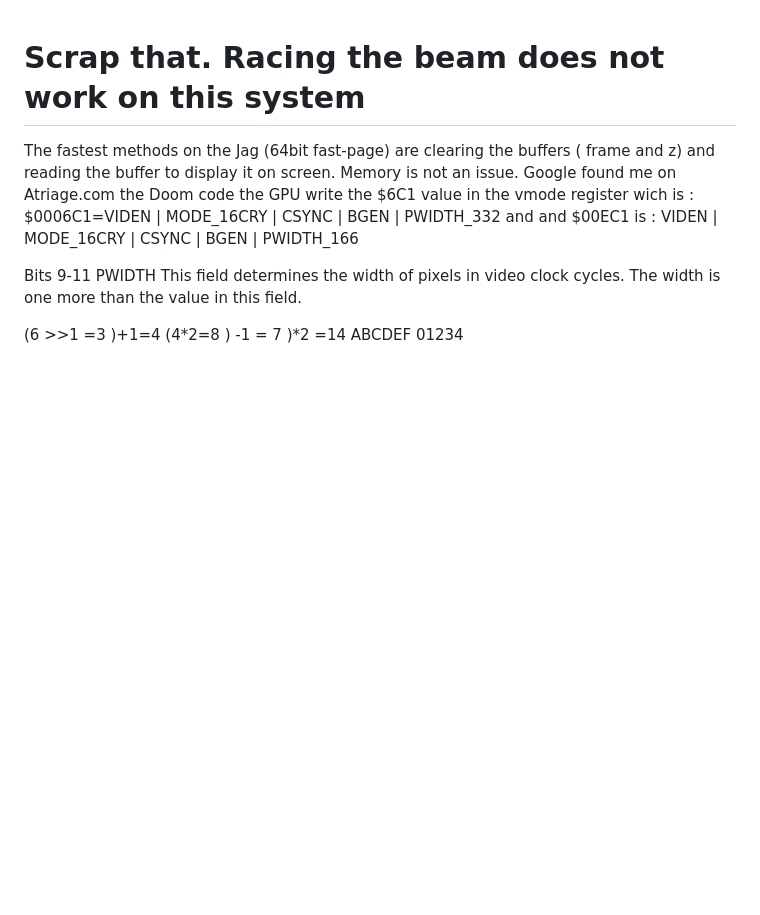
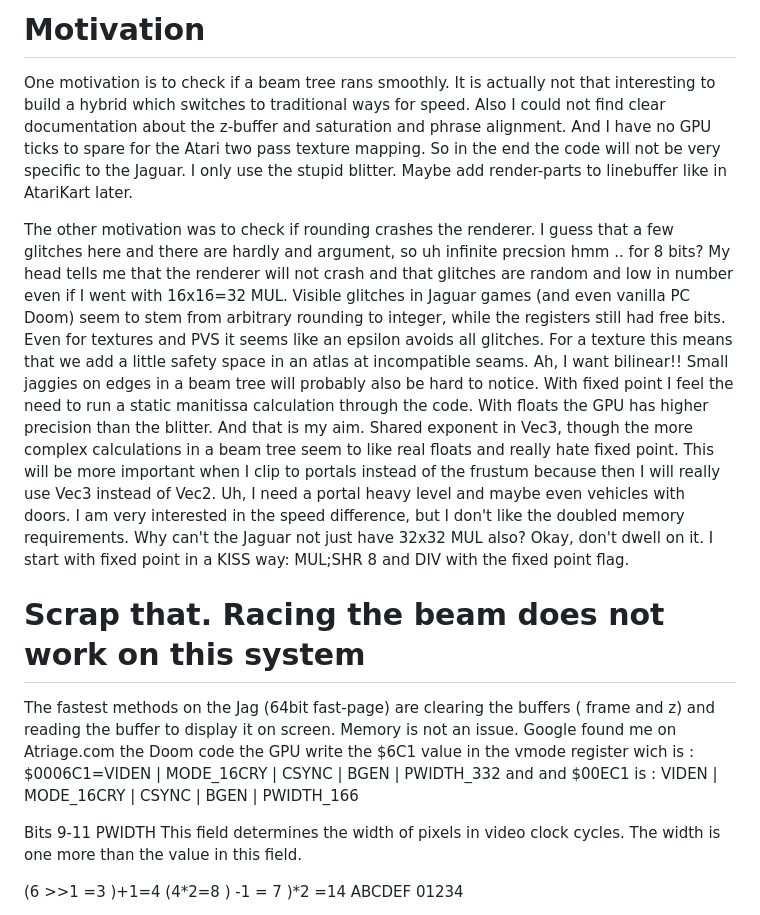
Before and after one commit to A-C-Rosenfeldt/AtariJag6DoFtexture60fps, a Markdown page: README.md, the part around the change. GitHub-like rendering; blank space fills up the shorter version.

Commit message:
motivation

```diff
--- a/README.md
+++ b/README.md
@@ -1,3 +1,19 @@
+# Motivation
+One motivation is to check if a beam tree rans smoothly. It is actually not that interesting to build a hybrid which switches to traditional ways for speed.
+Also I could not find clear documentation about the z-buffer and saturation and phrase alignment. And I have no GPU ticks to spare for the Atari two pass texture mapping.
+So in the end the code will not be very specific to the Jaguar. I only use the stupid blitter. Maybe add render-parts to linebuffer like in AtariKart later.
+
+The other motivation was to check if rounding crashes the renderer. I guess that a few glitches here and there are hardly and argument, so uh infinite precsion hmm .. for 8 bits?
+My head tells me that the renderer will not crash and that glitches are random and low in number even if I went with 16x16=32 MUL.
+Visible glitches in Jaguar games (and even vanilla PC Doom) seem to stem from arbitrary rounding to integer, while the registers still had free bits.
+Even for textures and PVS it seems like an epsilon avoids all glitches. For a texture this means that we add a little safety space in an atlas at incompatible seams. Ah, I want bilinear!!
+Small jaggies on edges in a beam tree will probably also be hard to notice.
+With fixed point I feel the need to run a static manitissa calculation through the code.
+With floats the GPU has higher precision than the blitter. And that is my aim. Shared exponent in Vec3, though the more complex calculations in a beam tree seem to like real floats and really hate fixed point.
+This will be more important when I clip to portals instead of the frustum because then I will really use Vec3 instead of Vec2. Uh, I need a portal heavy level and maybe even vehicles with doors.
+I am very interested in the speed difference, but I don't like the doubled memory requirements. Why can't the Jaguar not just have 32x32 MUL also?
+Okay, don't dwell on it. I start with fixed point in a KISS way: MUL;SHR 8  and DIV with the fixed point flag.
+
 # Scrap that. Racing the beam does not work on this system
 The fastest methods on the Jag (64bit fast-page) are clearing the buffers ( frame and z)
 and reading the buffer to display it on screen.
```
